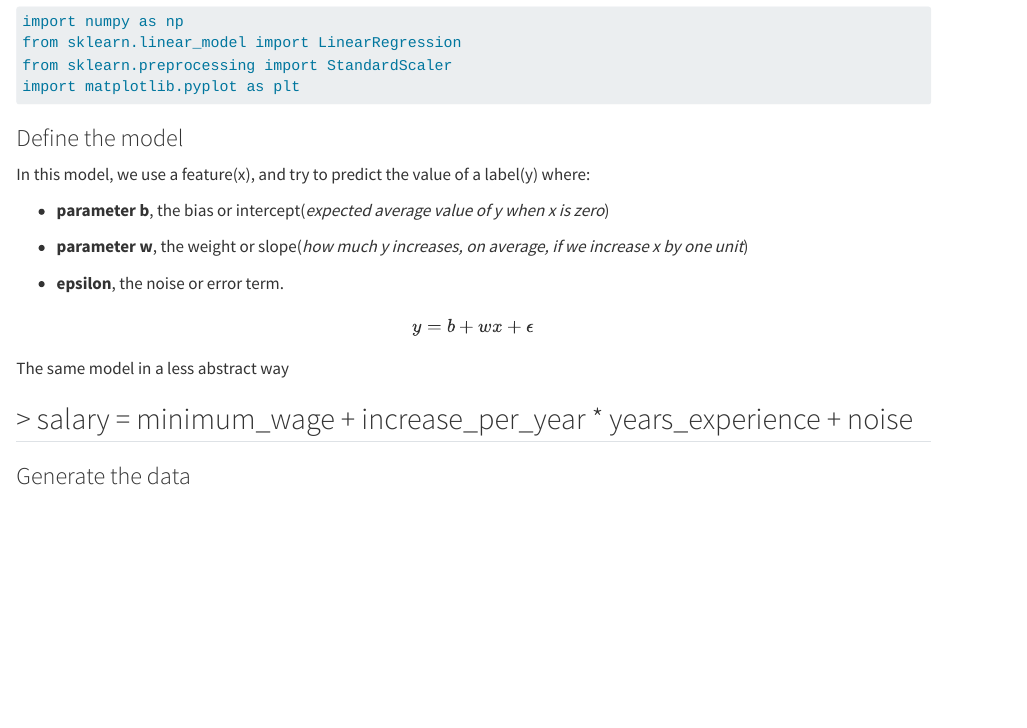
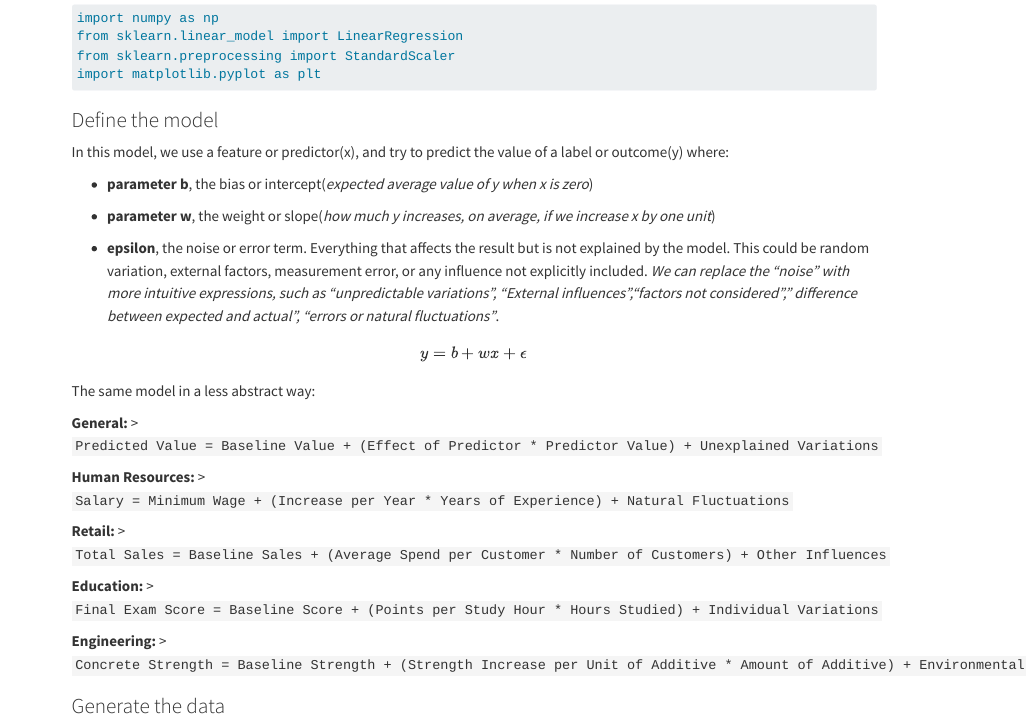
Before and after one commit to factorialmap/pre_train, a Quarto document (gradient_descent.qmd): the page in a window 1100 px wide, from 340 px down before the commit and from 300 px down after it, so that both start at the same text. Rendered offline with R 4.5, knitr and Pandoc in place of Quarto, with nearby package versions; long lines of code are wrapped.

Commit message:
incluse more examples of linear regression

```diff
--- a/gradient_descent.qmd
+++ b/gradient_descent.qmd
@@ -21,21 +21,35 @@ import matplotlib.pyplot as plt
 
 ### Define the model
 
-In this model, we use a feature(x), and try to predict the value of a label(y) where:
+In this model, we use a feature or predictor(x), and try to predict the value of a label or outcome(y) where:
 
 -   **parameter b**, the bias or intercept(*expected average value of y when x is zero*)
 
 -   **parameter w**, the weight or slope(*how much y increases, on average, if we increase x by one unit*)
 
--   **epsilon**, the noise or error term.
+-   **epsilon**, the noise or error term. Everything that affects the result but is not explained by the model. This could be random variation, external factors, measurement error, or any influence not explicitly included. *We can replace the "noise" with more intuitive expressions, such as "unpredictable variations", "External influences","factors not considered"," difference between expected and actual", "errors or natural fluctuations"*.
+
 
 $$
 y = b + wx + \epsilon
 $$
 
-The same model in a less abstract way
+The same model in a less abstract way:
 
-## \> salary = minimum_wage + increase_per_year \* years_experience + noise
+**General:**
+> `Predicted Value = Baseline Value + (Effect of Predictor * Predictor Value) + Unexplained Variations`
+
+**Human Resources:**
+> `Salary = Minimum Wage + (Increase per Year * Years of Experience) + Natural Fluctuations`
+
+**Retail:**
+> `Total Sales = Baseline Sales + (Average Spend per Customer * Number of Customers) + Other Influences`
+
+**Education:**
+> `Final Exam Score = Baseline Score + (Points per Study Hour * Hours Studied) + Individual Variations`
+
+**Engineering:**
+> `Concrete Strength = Baseline Strength + (Strength Increase per Unit of Additive * Amount of Additive) + Environmental Factors`
 
 ### Generate the data
 
```
